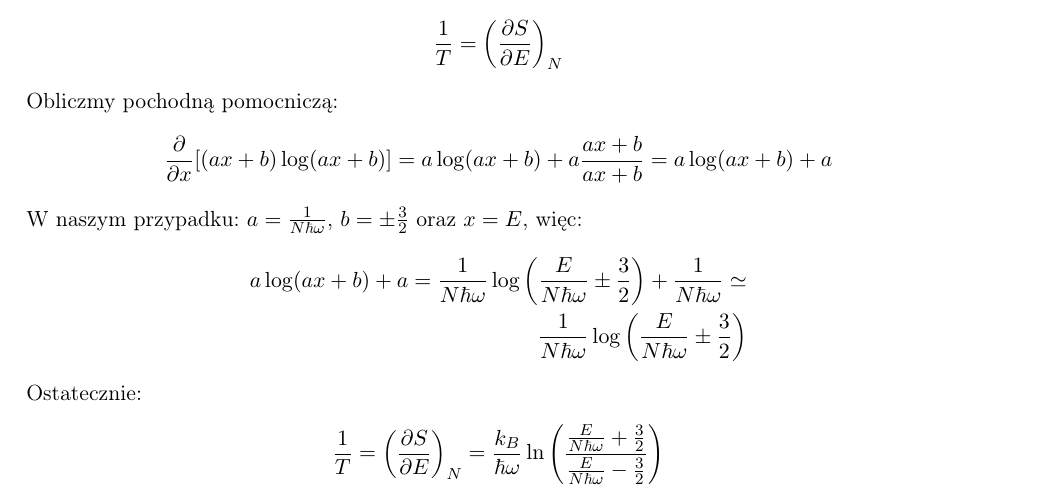
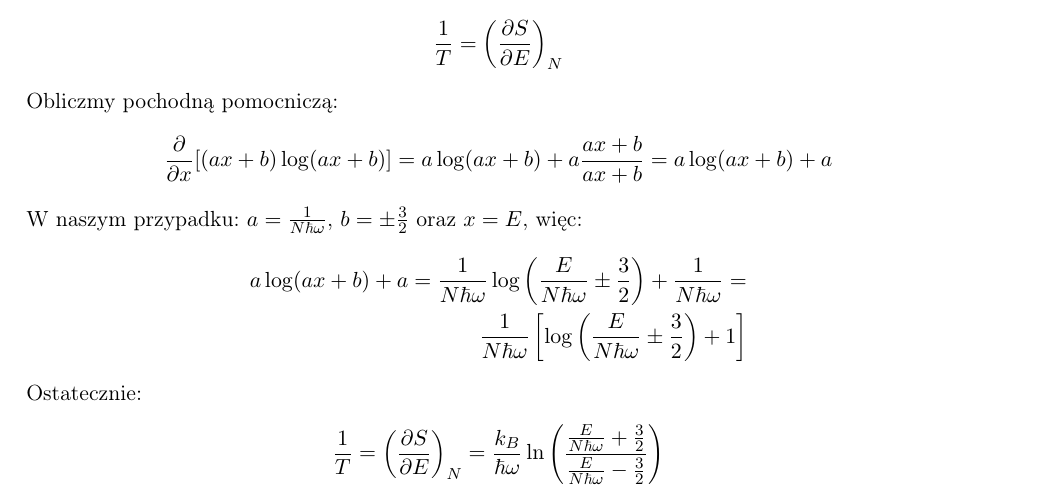
Before and after one commit to akalinow/Termodynamika_R, a LaTeX document (zestaw_5/zestaw_5_rozwiazania.tex): part of page 5 of 9, cut so that both start at the same text. Compiled offline with pdfLaTeX.

Commit message:
* fix typos

```diff
--- a/zestaw_5/zestaw_5_rozwiazania.tex
+++ b/zestaw_5/zestaw_5_rozwiazania.tex
@@ -360,8 +360,8 @@ a\log(ax+b) + a\frac{ax+b}{ax+b} = a\log(ax+b) + a
 W naszym przypadku: $a = \frac{1}{N\hbar \omega}$, $b = \pm \frac{3}{2}$ oraz
 $x = E$, więc:
 \begin{align*}
-a\log(ax+b) + a = \frac{1}{N\hbar \omega} \log\left( \frac{E}{N\hbar \omega} \pm \frac{3}{2} \right) + \frac{1}{N\hbar \omega} \simeq \\
-\frac{1}{N\hbar \omega} \log\left( \frac{E}{N\hbar \omega} \pm \frac{3}{2}\right)
+a\log(ax+b) + a = \frac{1}{N\hbar \omega} \log\left( \frac{E}{N\hbar \omega} \pm \frac{3}{2} \right) + \frac{1}{N\hbar \omega} = \\
+\frac{1}{N\hbar \omega} \left[ \log\left( \frac{E}{N\hbar \omega} \pm \frac{3}{2}\right) + 1 \right]
 \end{align*}
 
 Ostatecznie:
```
